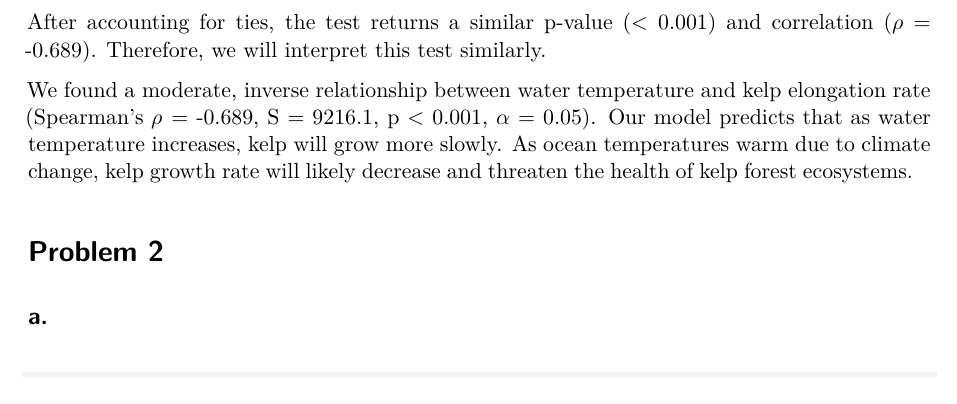
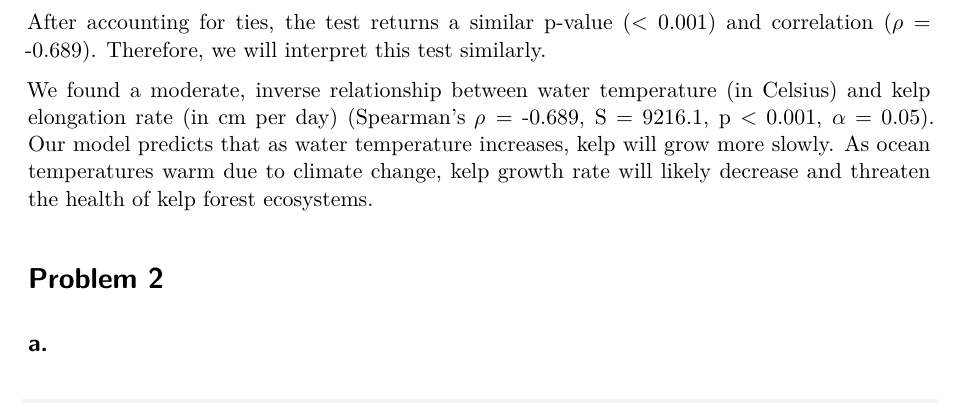
Before and after one commit to benwollack/ENVS-193DS_homework-03, a Quarto document (code/hw-3-quarto.qmd): part of page 6 of 12, cut so that both start at the same text. Rendered offline with R 4.5, knitr and Pandoc in place of Quarto, then LaTeX, with nearby package versions; code that draws random numbers runs with fixed seeds of ours; column names are cleaned by a stand-in for the janitor package.

Commit message:
added units for spearman

```diff
--- a/code/hw-3-quarto.qmd
+++ b/code/hw-3-quarto.qmd
@@ -146,7 +146,7 @@ cor.test(kelp$temp_c, kelp$kelp_elong,
 
 After accounting for ties, the test returns a similar p-value (< 0.001) and correlation ($\rho$ = -0.689). Therefore, we will interpret this test similarly.
 
-We found a moderate, inverse relationship between water temperature and kelp elongation rate (Spearman's $\rho$ = -0.689, S = 9216.1, p < 0.001, $\alpha$ = 0.05). Our model predicts that as water temperature increases, kelp will grow more slowly. As ocean temperatures warm due to climate change, kelp growth rate will likely decrease and threaten the health of kelp forest ecosystems.
+We found a moderate, inverse relationship between water temperature (in Celsius) and kelp elongation rate (in cm per day) (Spearman's $\rho$ = -0.689, S = 9216.1, p < 0.001, $\alpha$ = 0.05). Our model predicts that as water temperature increases, kelp will grow more slowly. As ocean temperatures warm due to climate change, kelp growth rate will likely decrease and threaten the health of kelp forest ecosystems.
 
 # Problem 2
 
```
